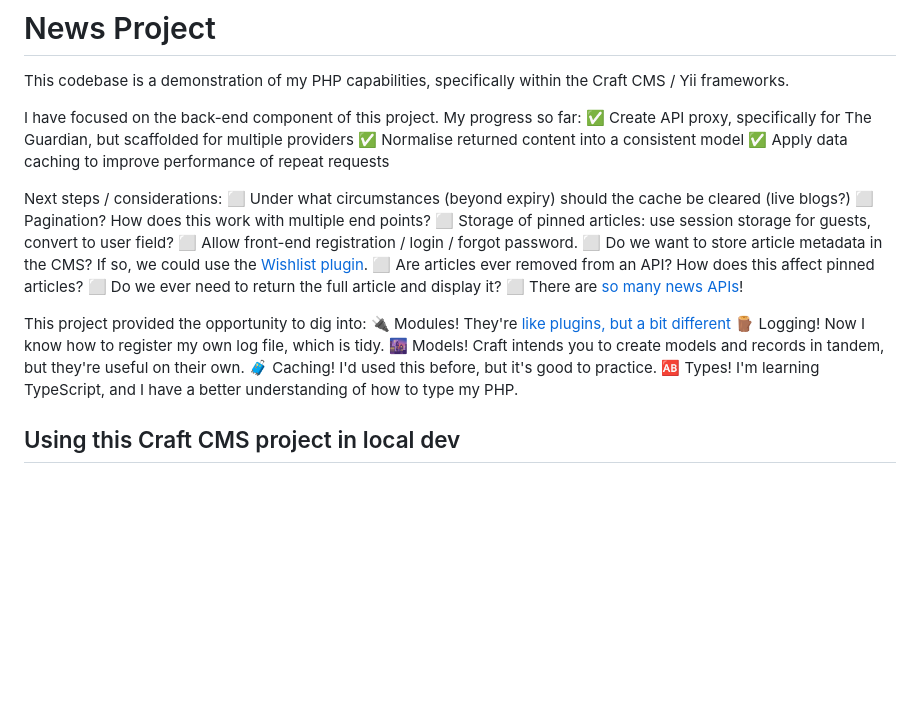
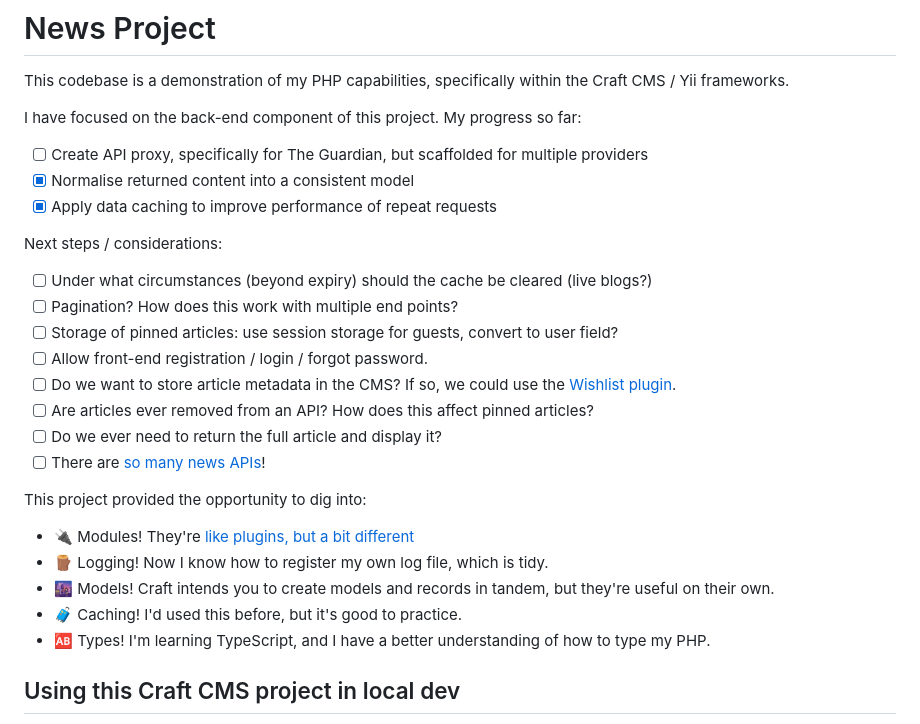
Before and after one commit to Kashkin/guardian-craftcms, a Markdown page: README.md, the part around the change. Drawn GitHub-style; blank space fills up the shorter version.

Commit message:
chore: format README properly

```diff
--- a/README.md
+++ b/README.md
@@ -3,27 +3,29 @@
 This codebase is a demonstration of my PHP capabilities, specifically within the Craft CMS / Yii frameworks.
 
 I have focused on the back-end component of this project. My progress so far:
-✅ Create API proxy, specifically for The Guardian, but scaffolded for multiple providers
-✅ Normalise returned content into a consistent model
-✅ Apply data caching to improve performance of repeat requests
+
+-   [ ] Create API proxy, specifically for The Guardian, but scaffolded for multiple providers
+-   [x] Normalise returned content into a consistent model
+-   [x] Apply data caching to improve performance of repeat requests
 
 Next steps / considerations:
-⬜️ Under what circumstances (beyond expiry) should the cache be cleared (live blogs?)
-⬜️ Pagination? How does this work with multiple end points?
-⬜️ Storage of pinned articles: use session storage for guests, convert to user field?
-⬜️ Allow front-end registration / login / forgot password.
-⬜️ Do we want to store article metadata in the CMS? If so, we could use the [Wishlist plugin](https://verbb.io/craft-plugins/wishlist/features).
-⬜️ Are articles ever removed from an API? How does this affect pinned articles?
-⬜️ Do we ever need to return the full article and display it?
-⬜️ There are [so many news APIs](https://en.wikipedia.org/wiki/List_of_news_media_APIs)!
+
+-   [ ] Under what circumstances (beyond expiry) should the cache be cleared (live blogs?)
+-   [ ] Pagination? How does this work with multiple end points?
+-   [ ] Storage of pinned articles: use session storage for guests, convert to user field?
+-   [ ] Allow front-end registration / login / forgot password.
+-   [ ] Do we want to store article metadata in the CMS? If so, we could use the [Wishlist plugin](https://verbb.io/craft-plugins/wishlist/features).
+-   [ ] Are articles ever removed from an API? How does this affect pinned articles?
+-   [ ] Do we ever need to return the full article and display it?
+-   [ ] There are [so many news APIs](https://en.wikipedia.org/wiki/List_of_news_media_APIs)!
 
 This project provided the opportunity to dig into:
-🔌 Modules! They're [like plugins, but a bit different](https://verbb.io/blog/everything-you-need-to-know-about-modules)
-🪵 Logging! Now I know how to register my own log file, which is tidy.
-🌆 Models! Craft intends you to create models and records in tandem, but they're useful on their own.
-🧳 Caching! I'd used this before, but it's good to practice.
-🆎 Types! I'm learning TypeScript, and I have a better understanding of how to type my PHP.
 
+-   🔌 Modules! They're [like plugins, but a bit different](https://verbb.io/blog/everything-you-need-to-know-about-modules)
+-   🪵 Logging! Now I know how to register my own log file, which is tidy.
+-   🌆 Models! Craft intends you to create models and records in tandem, but they're useful on their own.
+-   🧳 Caching! I'd used this before, but it's good to practice.
+-   🆎 Types! I'm learning TypeScript, and I have a better understanding of how to type my PHP.
 
 ## Using this Craft CMS project in local dev
 
```
